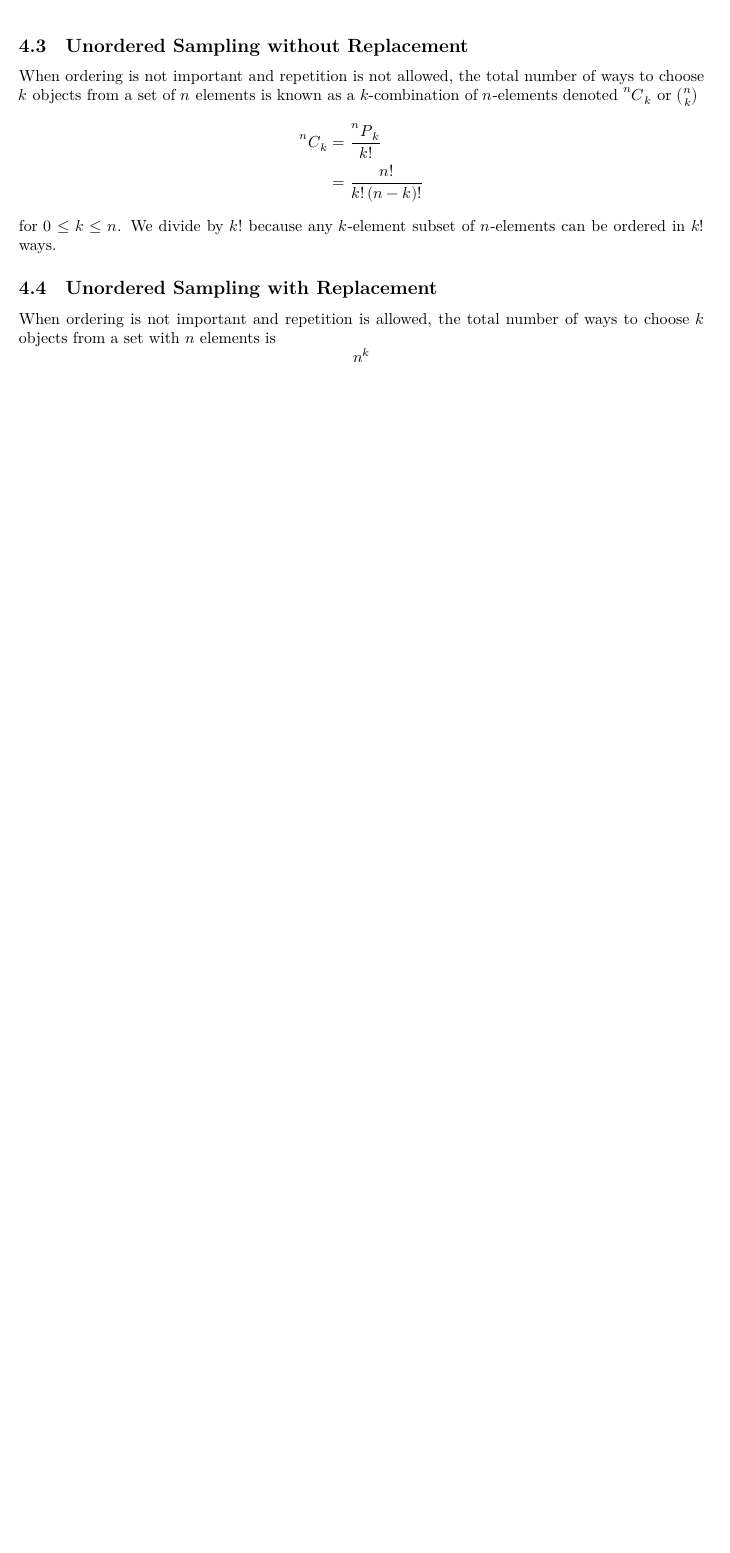
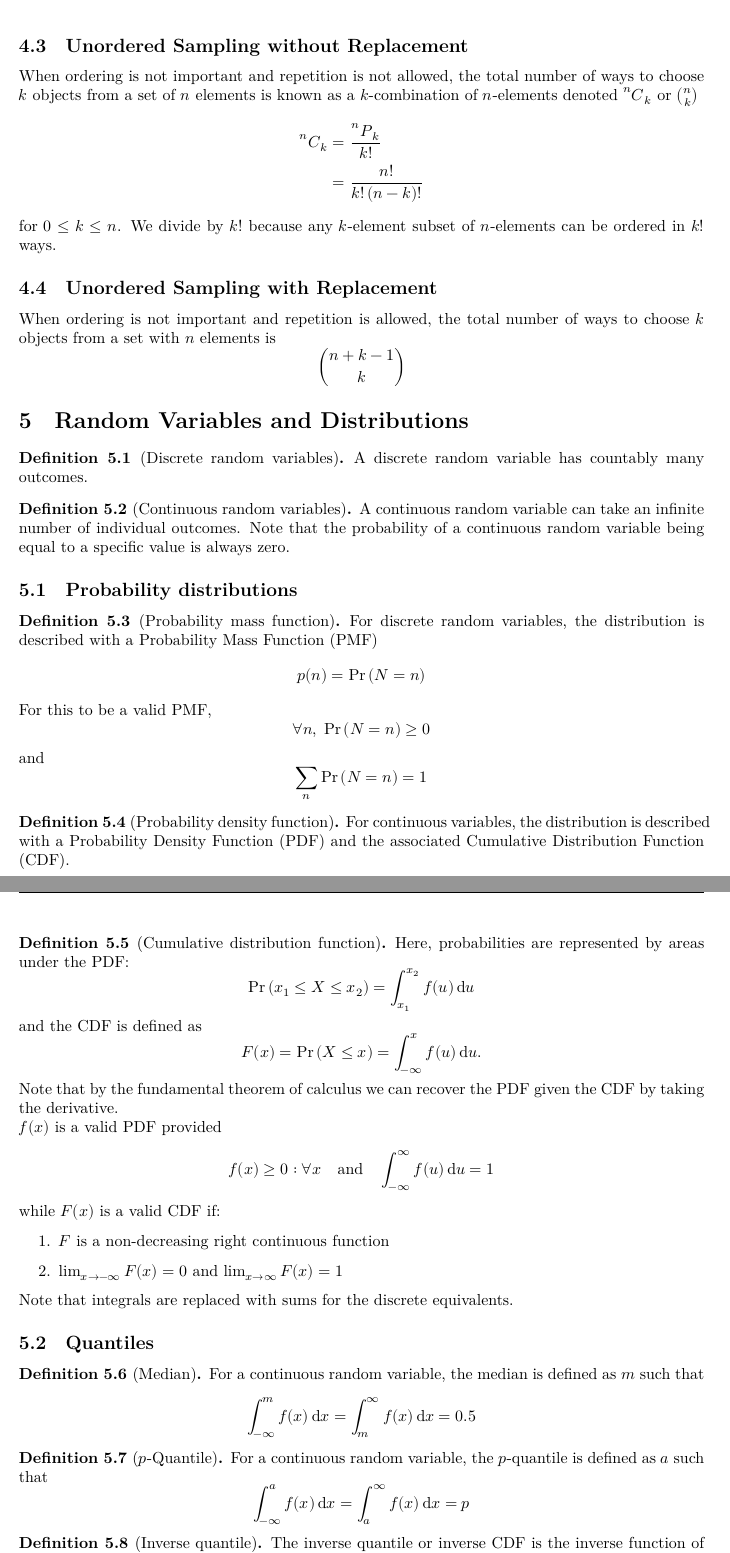
Before and after one commit to Tarang74/MXB101, a LaTeX document (MXB101 Lecture Notes.tex): part of page 9 of 9 before the commit and two parts of pages 9 and 10 of 11 after it, the two joined at a grey line, cut so that both start at the same text, the shorter picture padded with empty space. The pictures show the PDF file MXB101 Lecture Notes.pdf that the author committed with the source.

Commit message:
Add Week 5 content

```diff
--- a/MXB101 Lecture Notes.tex
+++ b/MXB101 Lecture Notes.tex
@@ -409,3 +409,72 @@ the total number of ways to choose \(k\) objects from a set with \(n\) elements
 \begin{equation*}
     \binom{n + k - 1}{k}
 \end{equation*}
+\section{Random Variables and Distributions}
+\begin{definition}[Discrete random variables]
+    A discrete random variable has countably many outcomes.
+\end{definition}
+\begin{definition}[Continuous random variables]
+    A continuous random variable can take an infinite number of individual outcomes.
+    Note that the probability of a continuous random variable being equal to a specific value is always zero.
+\end{definition}
+\subsection{Probability distributions}
+\begin{definition}[Probability mass function]
+    For discrete random variables, the distribution is described with a Probability
+    Mass Function (PMF)
+    \begin{equation*}
+        p(n) = \Pr{\left( N = n \right)}
+    \end{equation*}
+    For this to be a valid PMF,
+    \begin{equation*}
+        \forall n,\; \Pr{\left(N=n\right)} \ge 0
+    \end{equation*}
+    and
+    \begin{equation*}
+        \sum_n \Pr{\left(N=n\right)} = 1
+    \end{equation*}
+\end{definition}
+\begin{definition}[Probability density function]
+    For continuous variables, the distribution is described with a Probability
+    Density Function (PDF) and the associated Cumulative Distribution Function (CDF).
+\end{definition}
+\begin{definition}[Cumulative distribution function]
+    Here, probabilities are represented by areas under the PDF\@:
+    \begin{equation*}
+        \Pr{\left( x_1 \leq X \leq x_2 \right)} = \int_{x_1}^{x_2} f(u) \odif{u}
+    \end{equation*}
+    and the CDF is defined as
+    \begin{equation*}
+        F(x) = \Pr{\left( X \leq x \right)} = \int_{-\infty}^{x} f(u) \odif{u}.
+    \end{equation*}
+    Note that by the fundamental theorem of calculus we can recover the PDF given the CDF by taking the derivative.
+
+    \(f(x)\) is a valid PDF provided
+    \begin{equation*}
+        f(x) \geq 0:\forall x \quad \text{and} \quad \int_{-\infty}^{\infty} f(u) \odif{u} = 1
+    \end{equation*}
+    while \(F(x)\) is a valid CDF if:
+    \begin{enumerate}
+        \item \(F\) is a non-decreasing right continuous function
+        \item \(\lim_{x\to-\infty} F(x) = 0\) and \(\lim_{x\to\infty} F(x) = 1\)
+    \end{enumerate}
+    Note that integrals are replaced with sums for the discrete equivalents.
+\end{definition}
+\subsection{Quantiles}
+\begin{definition}[Median]
+    For a continuous random variable, the median is defined as \(m\) such that
+    \begin{equation*}
+        \int_{-\infty}^m f(x) \odif{x} = \int^{\infty}_m f(x) \odif{x} = 0.5
+    \end{equation*}
+\end{definition}
+\begin{definition}[\(p\)-Quantile]
+    For a continuous random variable, the \(p\)-quantile is defined as \(a\) such that
+    \begin{equation*}
+        \int_{-\infty}^a f(x) \odif{x} = \int^{\infty}_a f(x) \odif{x} = p
+    \end{equation*}
+\end{definition}
+\begin{definition}[Inverse quantile]
+    The inverse quantile or inverse CDF is the inverse function of the CDF
+    and can be used to find the \(a\) that a certain \(p\) provides. I.e.
+    \begin{equation*}
+        a = F^{-1}(p) = Q(p)
+    \end{equation*}
@@ -411,0 +490,8 @@ the total number of ways to choose \(k\) objects from a set with \(n\) elements
+    \begin{equation*}
+        \E{\left( X \right)} =
+        \begin{cases}
+            \sum_{\Omega} x \cdot p(x)          & \text{for discrete variables}   \\
+            \int_{\Omega} x \cdot f(x) \odif{x} & \text{for continuous variables}
+        \end{cases}
+    \end{equation*}
+\end{definition}
@@ -411,0 +506,15 @@ the total number of ways to choose \(k\) objects from a set with \(n\) elements
+    \begin{align*}
+        \Var{\left( X \right)} & =
+        \begin{cases}
+            \sum_{\Omega} \left( x - \mu \right)^2 \cdot p(x)               & \text{for discrete variables}   \\
+            \int_{\Omega} \left( x - \mu \right)^2 \cdot p(x) \cdot f(x) \odif{x} & \text{for continuous variables}
+        \end{cases} \\
+                               & = \E{\left( X^2 \right)} - \E{\left( X \right)}^2
+    \end{align*}
+\end{definition}
+\begin{definition}[Standard deviation]
+    The standard deviation is defined as
+    \begin{equation*}
+        \sigma = \sqrt{\Var{\left( X \right)}}
+    \end{equation*}
+\end{definition}
```
Also changed, not shown: MXB101 Lecture Notes.pdf, MXB101 Lecture Notes.tex (23 more changed lines).
